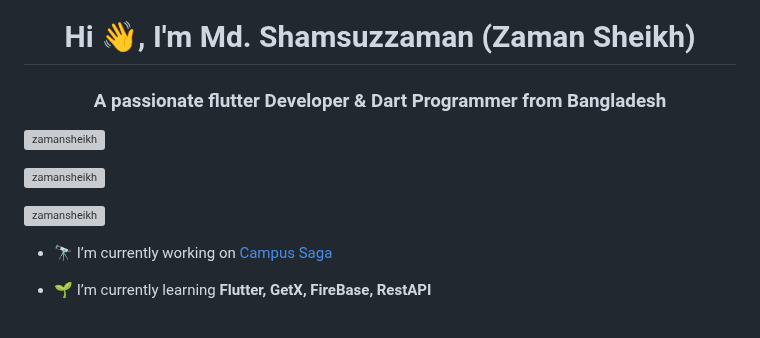
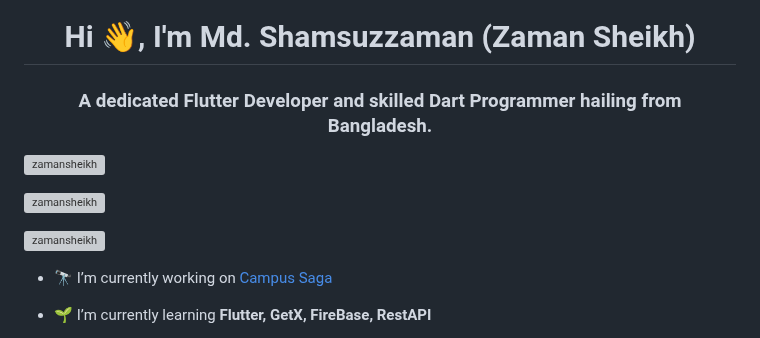
Before and after one commit to zamansheikh/zamansheikh, a Markdown page: README.md, the part around one of its changes. Drawn GitHub-style; grey boxes are pictures that could not be loaded.

```diff
--- a/README.md
+++ b/README.md
@@ -1,5 +1,5 @@
 <h1 align="center">Hi 👋, I'm Md. Shamsuzzaman (Zaman Sheikh)</h1>
-<h3 align="center">A passionate flutter Developer & Dart Programmer from Bangladesh</h3>
+<h3 align="center">A dedicated Flutter Developer and skilled Dart Programmer hailing from Bangladesh.</h3>
 
 <p align="left"> <img src="https://komarev.com/ghpvc/?username=zamansheikh&label=Profile%20views&color=0e75b6&style=flat" alt="zamansheikh" /> </p>
 
```
Also changed, not shown: other parts of README.md (+1 -1 lines).
